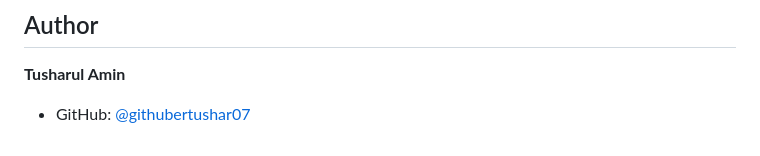
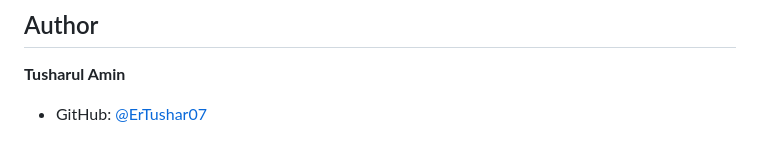
Before and after one commit to ErTushar07/ai-powered-intrusion-detection-system, a Markdown page: README.md, the part around the change. Drawn GitHub-style.

Commit message:
Update GitHub username capitalization

```diff
--- a/README.md
+++ b/README.md
@@ -153,4 +153,4 @@ ngrok http 5001
 
 ## Author
 **Tusharul Amin**
-- GitHub: [@githubertushar07](https://github.com/githubertushar07)
+- GitHub: [@ErTushar07](https://github.com/ErTushar07)
```
